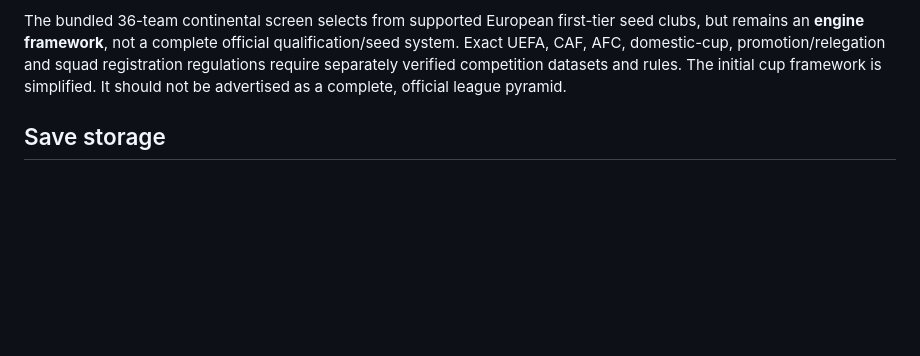
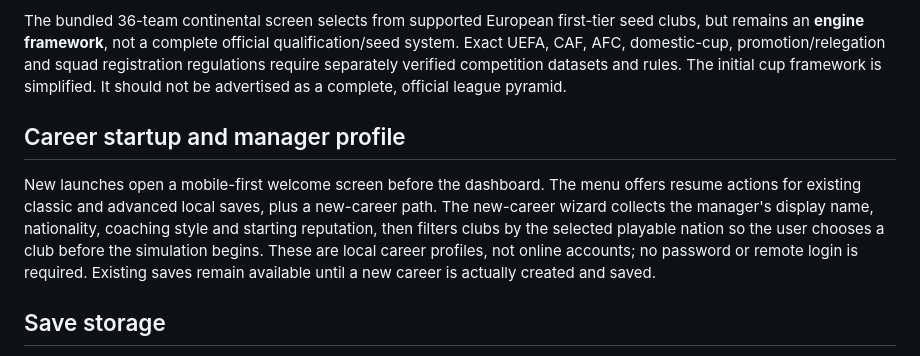
Before and after one commit to GeKa121111/Football-manger-, a Markdown page: README.md, the part around the change. GitHub-like rendering; blank space fills up the shorter version.

Commit message:
Document manager onboarding and local save flow
Record the welcome screen, profile wizard, club selection and local save behavior.

```diff
--- a/README.md
+++ b/README.md
@@ -38,6 +38,10 @@ The one-click Premier League importer reads the public `https://fantasy.premierl
 
 The bundled 36-team continental screen selects from supported European first-tier seed clubs, but remains an **engine framework**, not a complete official qualification/seed system. Exact UEFA, CAF, AFC, domestic-cup, promotion/relegation and squad registration regulations require separately verified competition datasets and rules. The initial cup framework is simplified. It should not be advertised as a complete, official league pyramid.
 
+## Career startup and manager profile
+
+New launches open a mobile-first welcome screen before the dashboard. The menu offers resume actions for existing classic and advanced local saves, plus a new-career path. The new-career wizard collects the manager's display name, nationality, coaching style and starting reputation, then filters clubs by the selected playable nation so the user chooses a club before the simulation begins. These are local career profiles, not online accounts; no password or remote login is required. Existing saves remain available until a new career is actually created and saved.
+
 ## Save storage
 
 Careers are stored per browser/device. Use **Settings → Export save JSON** before clearing browser data or moving devices. Import a Touchline save JSON to continue the career. You can also import a JSON database shaped like:
```
